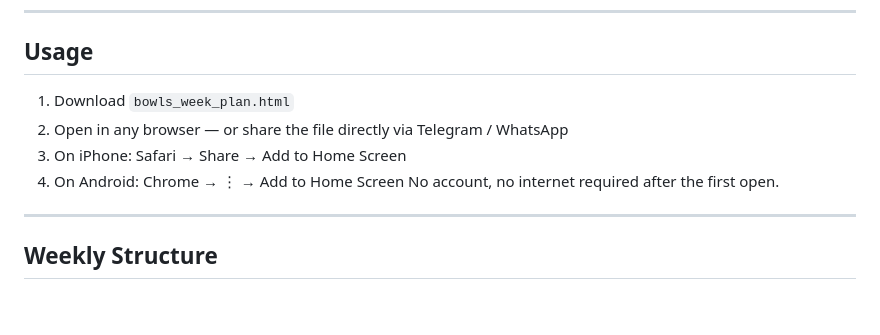
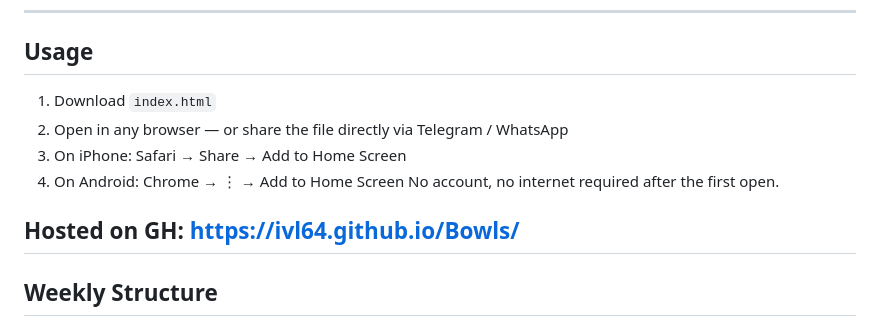
Before and after one commit to ivl64/Bowls, a Markdown page: README.md, the part around the change. Drawn GitHub-style; blank space fills up the shorter version.

Commit message:
Update download file name in README

```diff
--- a/README.md
+++ b/README.md
@@ -21,12 +21,13 @@ Built for German retail (REWE links included). Interface in Russian with a one-t
 
 ## Usage
 
-1. Download `bowls_week_plan.html`
+1. Download `index.html`
 2. Open in any browser — or share the file directly via Telegram / WhatsApp
 3. On iPhone: Safari → Share → Add to Home Screen
 4. On Android: Chrome → ⋮ → Add to Home Screen
 No account, no internet required after the first open.
 
+Hosted on GH: https://ivl64.github.io/Bowls/
 ---
 
 ## Weekly Structure
```
